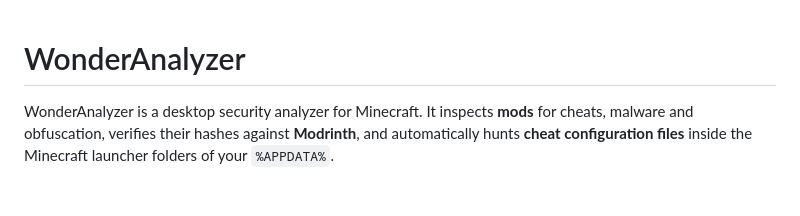
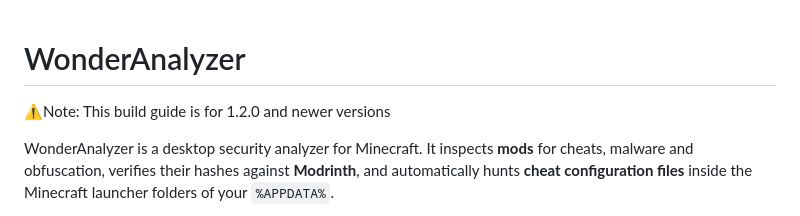
Before and after one commit to BackTooBlack/WonderAnalyzer, a Markdown page: README.md, the part around the change. Drawn GitHub-style; blank space fills up the shorter version.

```diff
--- a/README.md
+++ b/README.md
@@ -1,4 +1,6 @@
 # WonderAnalyzer
+
+⚠️Note: This build guide is for 1.2.0 and newer versions
 
 WonderAnalyzer is a desktop security analyzer for Minecraft. It inspects **mods** for cheats, malware and obfuscation, verifies their hashes against **Modrinth**, and automatically hunts **cheat configuration files** inside the Minecraft launcher folders of your `%APPDATA%`.
 
```
